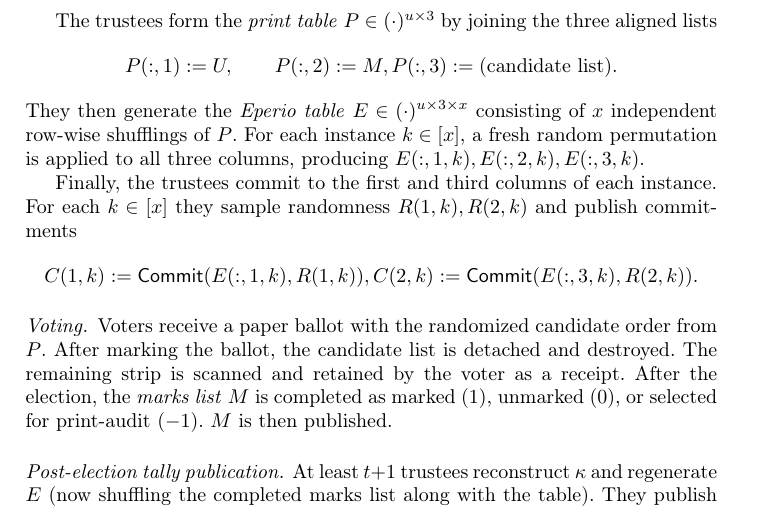
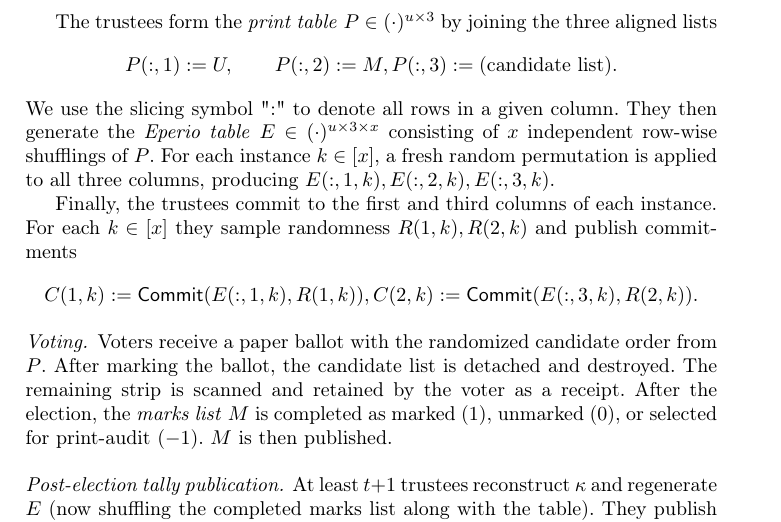
Before and after one commit to MadibaGroup/2025-Zeeperio, a LaTeX thesis (2026 WTSC/main.tex, which reads 2026 WTSC/sections/e2e.tex): part of page 21 of 40, cut so that both start at the same text. Compiled offline with pdfLaTeX.

Commit message:
added note for :

```diff
--- a/2026 WTSC/sections/e2e.tex
+++ b/2026 WTSC/sections/e2e.tex
@@ -113,6 +113,7 @@ The trustees form the \emph{print table} $P\in(\cdot)^{u\times 3}$ by joining th
 P(:,1):=U,\qquad P(:,2):=M,
 P(:,3):=\text{(candidate list)}.
 \]
+We use the slicing symbol ":" to denote all rows in a given column.
 They then generate the \emph{Eperio table} $E\in(\cdot)^{u\times 3\times x}$ consisting of $x$ independent
 row-wise shufflings of $P$.
 For each instance $k\in[x]$, a fresh random permutation is applied
```
